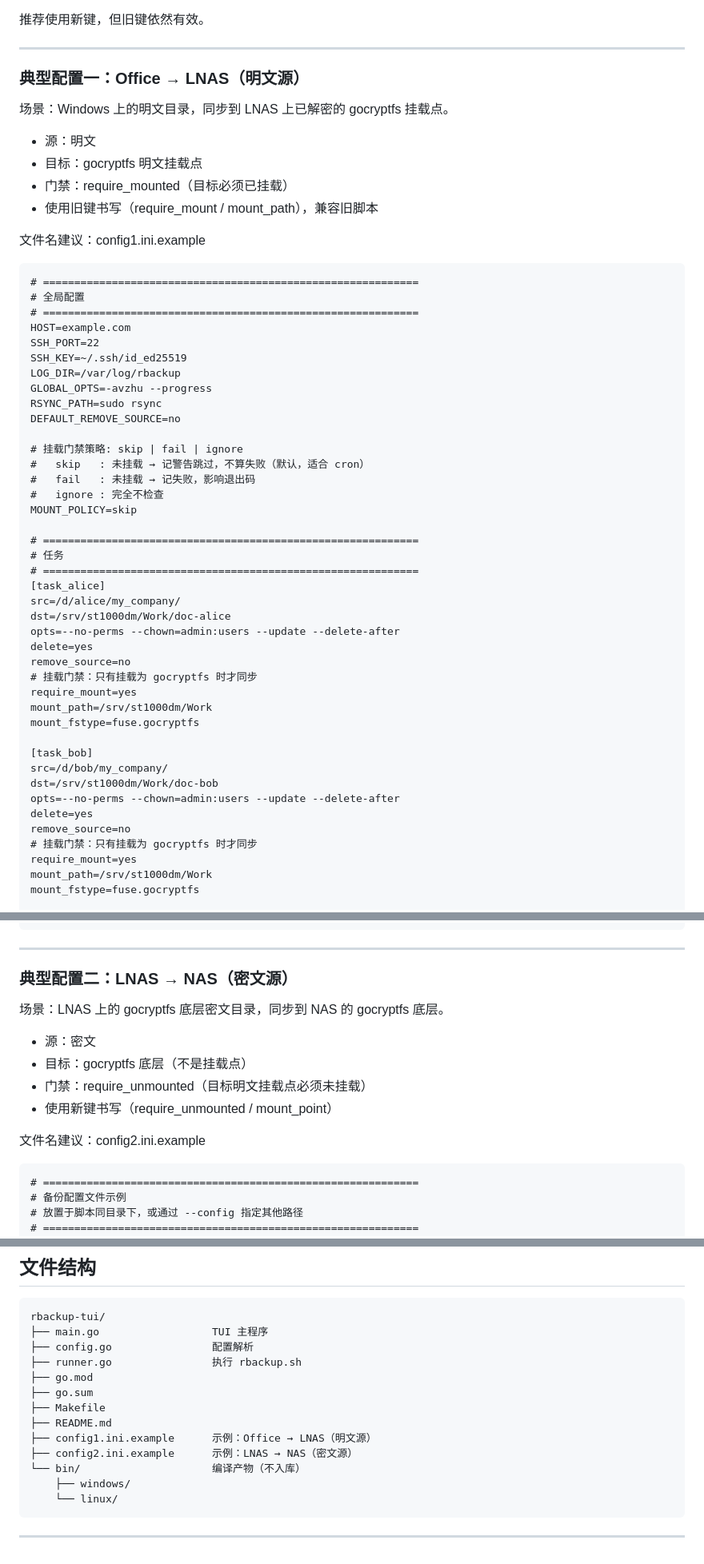
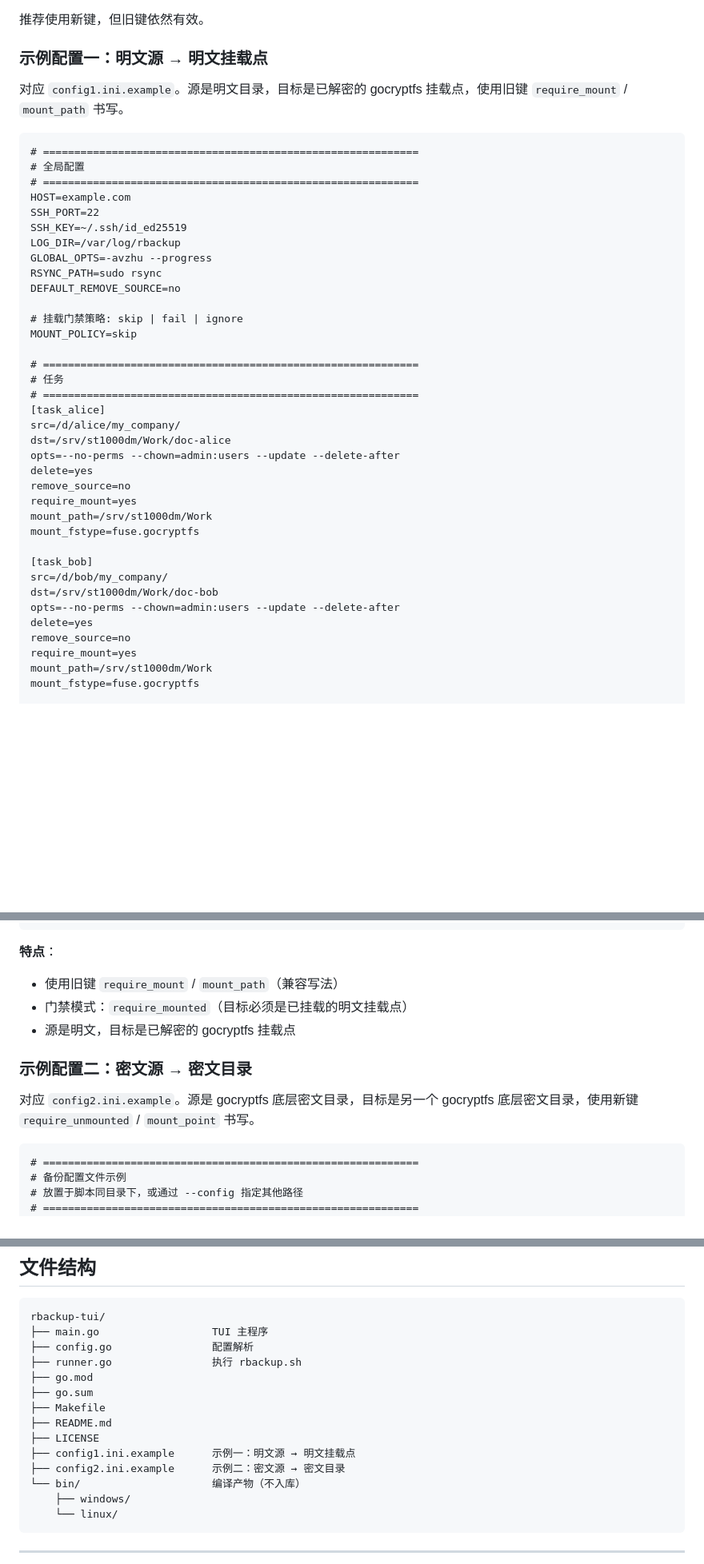
Before and after one commit to lockejet/rbackup-tui, a Markdown page: README.md, 3 parts joined by grey strips. Shown at 80% size. Drawn GitHub-style; blank space fills up the shorter version.

```diff
--- a/README.md
+++ b/README.md
@@ -156,18 +164,9 @@ MOUNT_POLICY 取值：
 
 推荐使用新键，但旧键依然有效。
 
----
+### 示例配置一：明文源 → 明文挂载点
 
-### 典型配置一：Office → LNAS（明文源）
-
-场景：Windows 上的明文目录，同步到 LNAS 上已解密的 gocryptfs 挂载点。
-
-- 源：明文
-- 目标：gocryptfs 明文挂载点
-- 门禁：require_mounted（目标必须已挂载）
-- 使用旧键书写（require_mount / mount_path），兼容旧脚本
-
-文件名建议：config1.ini.example
+对应 `config1.ini.example`。源是明文目录，目标是已解密的 gocryptfs 挂载点，使用旧键 `require_mount` / `mount_path` 书写。
 
     # ============================================================
     # 全局配置
@@ -181,9 +180,6 @@ MOUNT_POLICY 取值：
     DEFAULT_REMOVE_SOURCE=no
 
     # 挂载门禁策略: skip | fail | ignore
-    #   skip   : 未挂载 → 记警告跳过，不算失败（默认，适合 cron）
-    #   fail   : 未挂载 → 记失败，影响退出码
-    #   ignore : 完全不检查
     MOUNT_POLICY=skip
 
     # ============================================================
@@ -195,7 +191,6 @@ MOUNT_POLICY 取值：
     opts=--no-perms --chown=admin:users --update --delete-after
     delete=yes
     remove_source=no
-    # 挂载门禁：只有挂载为 gocryptfs 时才同步
     require_mount=yes
     mount_path=/srv/st1000dm/Work
     mount_fstype=fuse.gocryptfs
@@ -206,7 +201,6 @@ MOUNT_POLICY 取值：
     opts=--no-perms --chown=admin:users --update --delete-after
     delete=yes
     remove_source=no
-    # 挂载门禁：只有挂载为 gocryptfs 时才同步
     require_mount=yes
     mount_path=/srv/st1000dm/Work
     mount_fstype=fuse.gocryptfs
@@ -235,18 +229,15 @@ MOUNT_POLICY 取值：
     mount_path=/srv/st1000dm/test2.d
     mount_fstype=fuse.gocryptfs
 
----
+**特点**：
 
-### 典型配置二：LNAS → NAS（密文源）
+- 使用旧键 `require_mount` / `mount_path`（兼容写法）
+- 门禁模式：`require_mounted`（目标必须是已挂载的明文挂载点）
+- 源是明文，目标是已解密的 gocryptfs 挂载点
 
-场景：LNAS 上的 gocryptfs 底层密文目录，同步到 NAS 的 gocryptfs 底层。
+### 示例配置二：密文源 → 密文目录
 
-- 源：密文
-- 目标：gocryptfs 底层（不是挂载点）
-- 门禁：require_unmounted（目标明文挂载点必须未挂载）
-- 使用新键书写（require_unmounted / mount_point）
-
-文件名建议：config2.ini.example
+对应 `config2.ini.example`。源是 gocryptfs 底层密文目录，目标是另一个 gocryptfs 底层密文目录，使用新键 `require_unmounted` / `mount_point` 书写。
 
     # ============================================================
     # 备份配置文件示例
@@ -542,8 +549,9 @@ rbackup.sh 会自动回退到脚本同目录的 log/。
     ├── go.sum
     ├── Makefile
     ├── README.md
-    ├── config1.ini.example      示例：Office → LNAS（明文源）
-    ├── config2.ini.example      示例：LNAS → NAS（密文源）
+    ├── LICENSE
+    ├── config1.ini.example      示例一：明文源 → 明文挂载点
+    ├── config2.ini.example      示例二：密文源 → 密文目录
     └── bin/                     编译产物（不入库）
         ├── windows/
         └── linux/
```
Also changed, not shown: other parts of README.md (+57 -31 lines).
